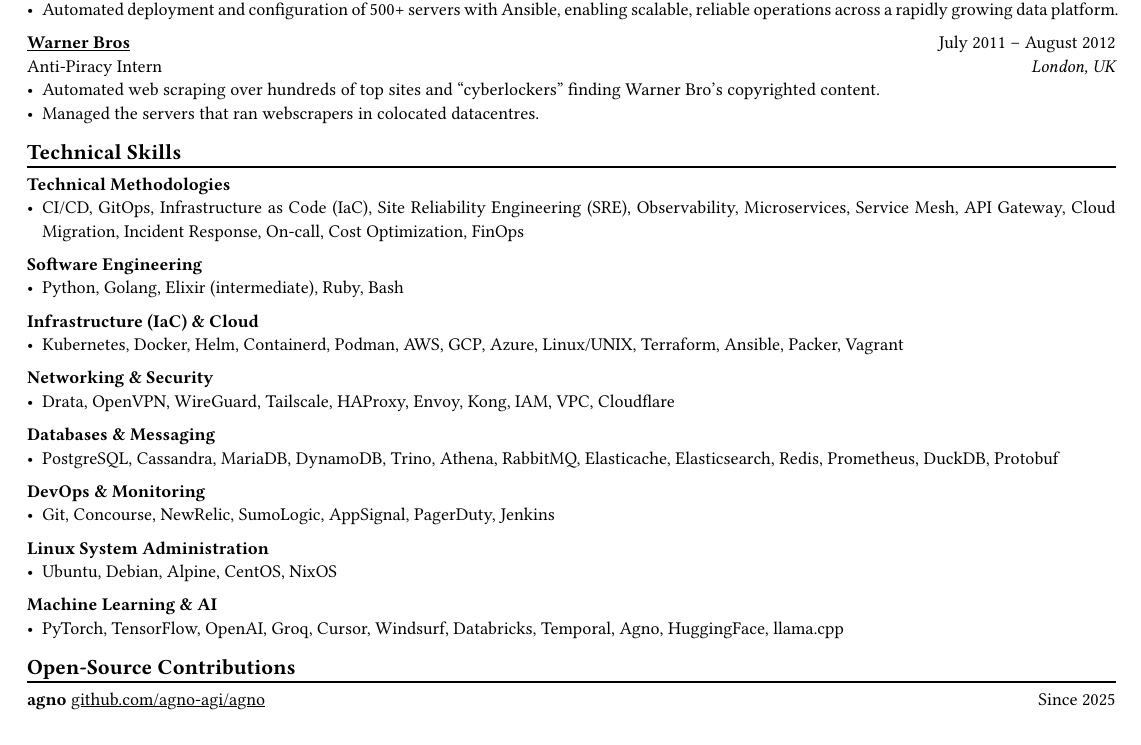
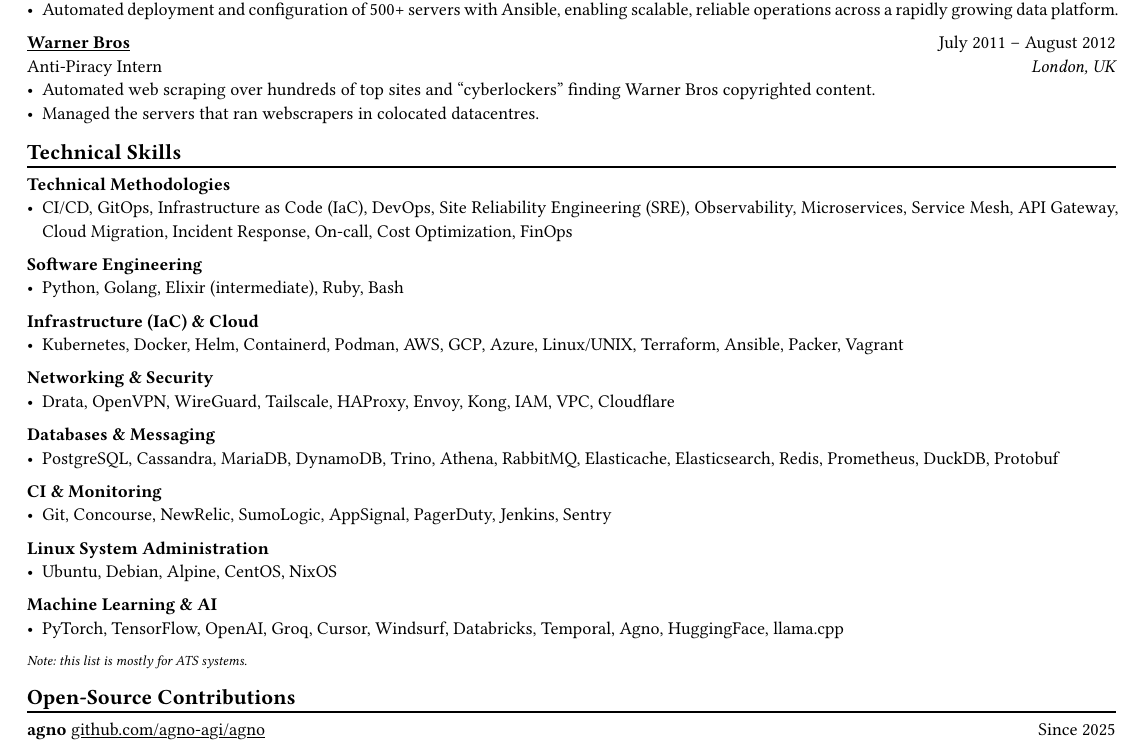
Before and after one commit to danpilch/danpilch.github.io, a Typst document (resume/resume.typ): part of page 2 of 2, cut so that both start at the same text. Compiled offline with Typst 0.15.

Commit message:
add node, rejig

```diff
--- a/resume/resume.typ
+++ b/resume/resume.typ
@@ -93,14 +93,14 @@
 
 #link("https://www.warnerbros.co.uk/")[*Warner Bros*] #h(1fr) July 2011 -- August 2012 \
 Anti-Piracy Intern #h(1fr) _London, UK_
-- Automated web scraping over hundreds of top sites and "cyberlockers" finding Warner Bro's copyrighted content.
+- Automated web scraping over hundreds of top sites and "cyberlockers" finding Warner Bros copyrighted content.
 - Managed the servers that ran webscrapers in colocated datacentres.
 
 == Technical Skills
 #chiline()
 
 *Technical Methodologies*
-- CI/CD, GitOps, Infrastructure as Code (IaC), Site Reliability Engineering (SRE), Observability, Microservices, Service Mesh, API Gateway, Cloud Migration, Incident Response, On-call, Cost Optimization, FinOps
+- CI/CD, GitOps, Infrastructure as Code (IaC), DevOps, Site Reliability Engineering (SRE), Observability, Microservices, Service Mesh, API Gateway, Cloud Migration, Incident Response, On-call, Cost Optimization, FinOps
 *Software Engineering*
 - Python, Golang, Elixir (intermediate), Ruby, Bash
 *Infrastructure (IaC) & Cloud*
@@ -109,12 +109,14 @@
 - Drata, OpenVPN, WireGuard, Tailscale, HAProxy, Envoy, Kong, IAM, VPC, Cloudflare
 *Databases & Messaging*
 - PostgreSQL, Cassandra, MariaDB, DynamoDB, Trino, Athena, RabbitMQ, Elasticache, Elasticsearch, Redis, Prometheus, DuckDB, Protobuf
-*DevOps & Monitoring*
-- Git, Concourse, NewRelic, SumoLogic, AppSignal, PagerDuty, Jenkins
+*CI & Monitoring*
+- Git, Concourse, NewRelic, SumoLogic, AppSignal, PagerDuty, Jenkins, Sentry
 *Linux System Administration*
 - Ubuntu, Debian, Alpine, CentOS, NixOS
 *Machine Learning & AI*
 - PyTorch, TensorFlow, OpenAI, Groq, Cursor, Windsurf, Databricks, Temporal, Agno, HuggingFace, llama.cpp
+
+#text(size: 7pt)[_Note: this list is mostly for ATS systems._]
 
 == Open-Source Contributions
 #chiline()
```
